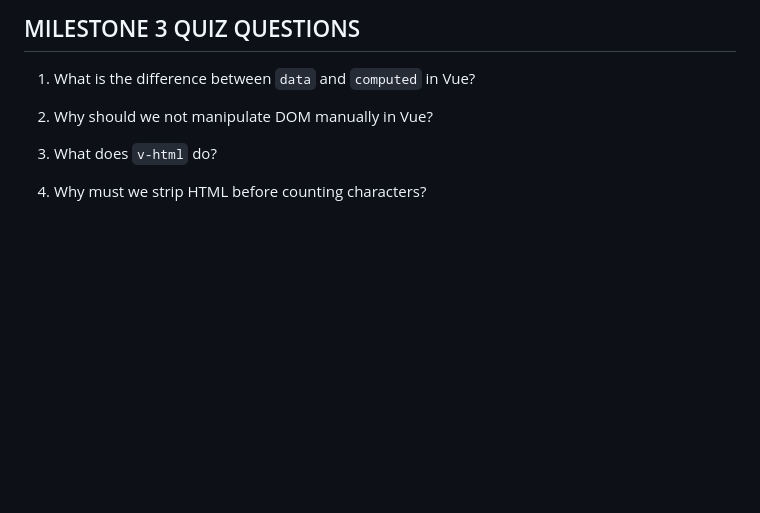
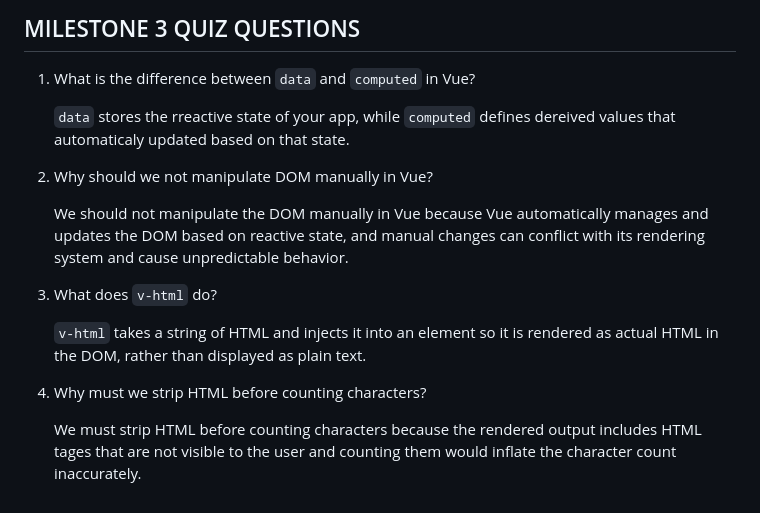
Before and after one commit to chanlaurenc/markdown-editor, a Markdown page: README.md, the part around the change. GitHub-like rendering; blank space fills up the shorter version.

Commit message:
Milestone 3 quiz questions

```diff
--- a/README.md
+++ b/README.md
@@ -57,11 +57,17 @@
 ## MILESTONE 3 QUIZ QUESTIONS
 1. What is the difference between `data` and `computed` in Vue?
 
+    `data` stores the rreactive state of your app, while `computed` defines dereived values that automaticaly updated based on that state.
 
 2. Why should we not manipulate DOM manually in Vue?
 
+    We should not manipulate the DOM manually in Vue because Vue automatically manages and updates the DOM based on reactive state, and manual changes can conflict with its rendering system and cause unpredictable behavior.
 
 3. What does `v-html` do?
 
+    `v-html` takes a string of HTML and injects it into an element so it is rendered as actual HTML in the DOM, rather than displayed as plain text.
+
 
 4. Why must we strip HTML before counting characters?
+
+    We must strip HTML before counting characters because the rendered output includes HTML tages that are not visible to the user and counting them would inflate the character count inaccurately.
```
